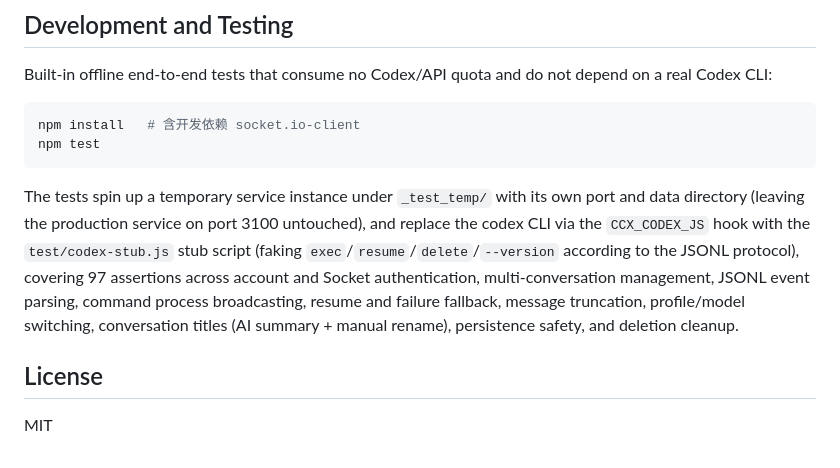
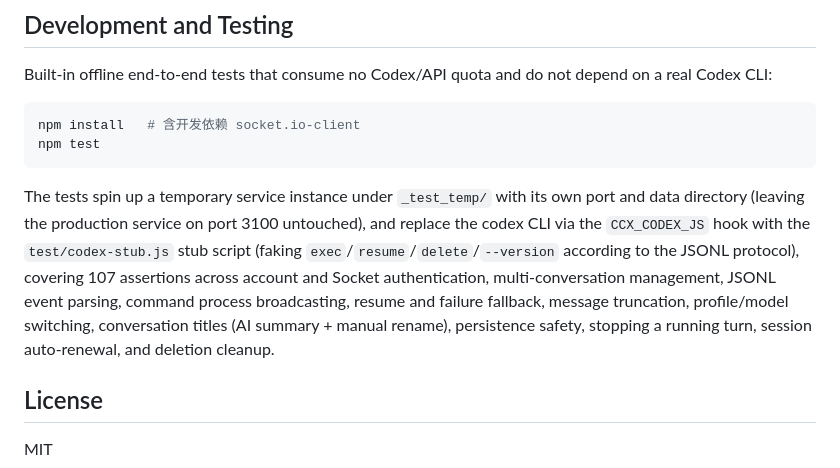
Before and after one commit to toki-2004/codex-chat, a Markdown page: README.en.md, the part around the change. GitHub-like rendering.

Commit message:
README：e2e 断言数同步为 107，补上停止回合与会话续期的覆盖说明
上一轮提交把标题功能的断言数写进 README（97 项），本轮又加了停止/忙碌状态/会话续期等断言，这里把数量与覆盖面一并对齐（中英同步）。

````diff
--- a/README.en.md
+++ b/README.en.md
@@ -131,7 +131,7 @@ npm install   # 含开发依赖 socket.io-client
 npm test
 ```
 
-The tests spin up a temporary service instance under `_test_temp/` with its own port and data directory (leaving the production service on port 3100 untouched), and replace the codex CLI via the `CCX_CODEX_JS` hook with the `test/codex-stub.js` stub script (faking `exec`/`resume`/`delete`/`--version` according to the JSONL protocol), covering 97 assertions across account and Socket authentication, multi-conversation management, JSONL event parsing, command process broadcasting, resume and failure fallback, message truncation, profile/model switching, conversation titles (AI summary + manual rename), persistence safety, and deletion cleanup.
+The tests spin up a temporary service instance under `_test_temp/` with its own port and data directory (leaving the production service on port 3100 untouched), and replace the codex CLI via the `CCX_CODEX_JS` hook with the `test/codex-stub.js` stub script (faking `exec`/`resume`/`delete`/`--version` according to the JSONL protocol), covering 107 assertions across account and Socket authentication, multi-conversation management, JSONL event parsing, command process broadcasting, resume and failure fallback, message truncation, profile/model switching, conversation titles (AI summary + manual rename), persistence safety, stopping a running turn, session auto-renewal, and deletion cleanup.
 
 ## License
 
````
Also changed, not shown: README.md (+1 -1 lines).
